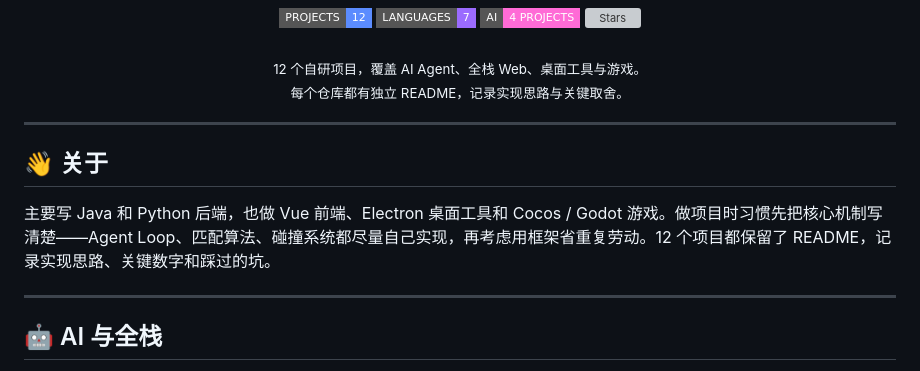
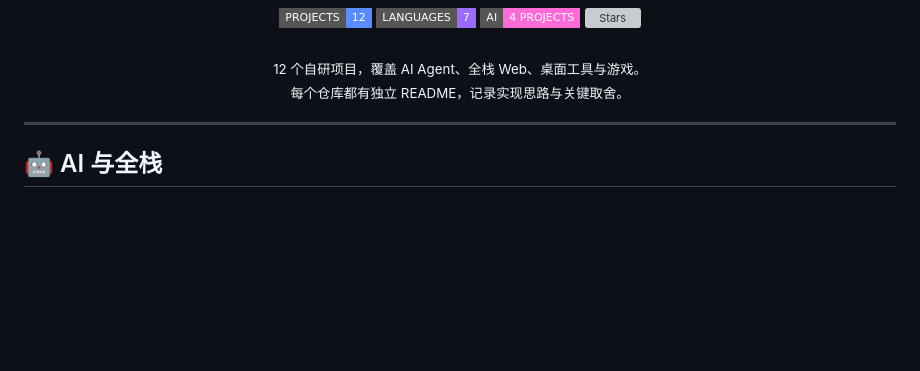
Before and after one commit to 091700/TuWeixi, a Markdown page: README.md, the part around the change. GitHub-like rendering; badges without logos; blank space fills up the shorter version; grey boxes are pictures that could not be loaded.

```diff
--- a/README.md
+++ b/README.md
@@ -8,12 +8,6 @@
   <br><br>
   <sub>12 个自研项目，覆盖 AI Agent、全栈 Web、桌面工具与游戏。<br>每个仓库都有独立 README，记录实现思路与关键取舍。</sub>
 </div>
-
----
-
-## 👋 关于
-
-主要写 Java 和 Python 后端，也做 Vue 前端、Electron 桌面工具和 Cocos / Godot 游戏。做项目时习惯先把核心机制写清楚——Agent Loop、匹配算法、碰撞系统都尽量自己实现，再考虑用框架省重复劳动。12 个项目都保留了 README，记录实现思路、关键数字和踩过的坑。
 
 ---
 
```
